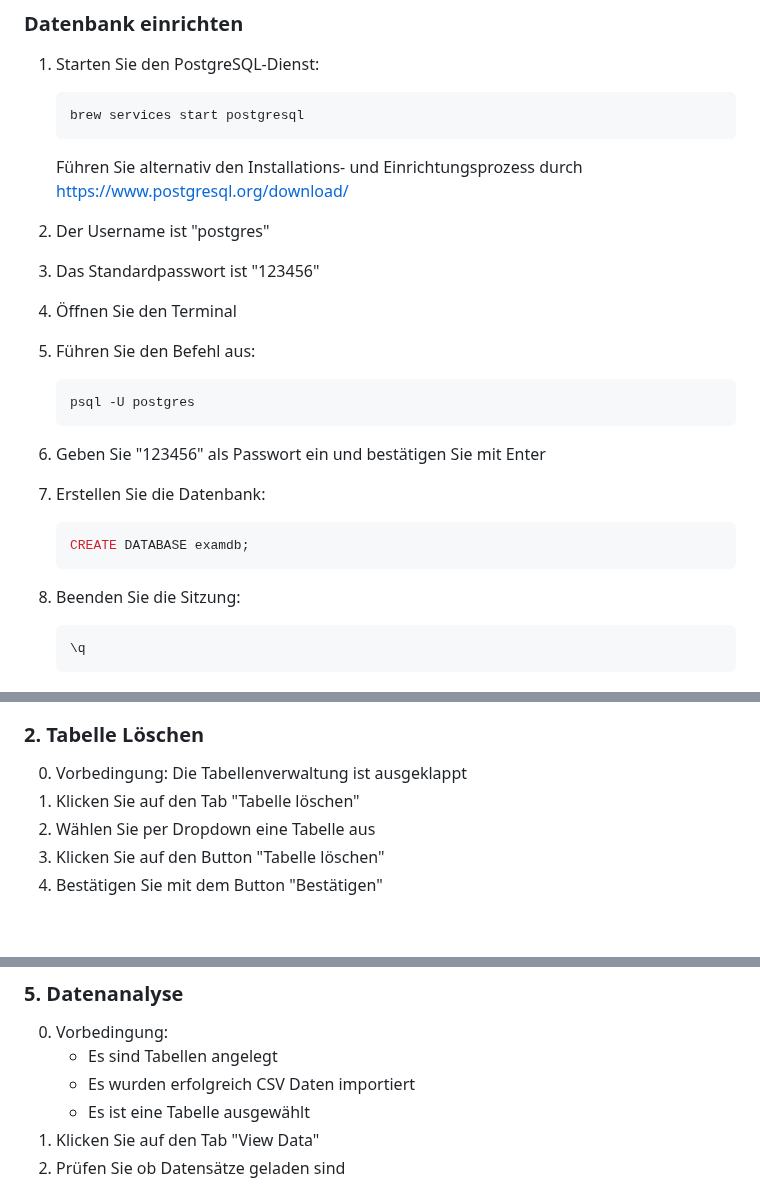
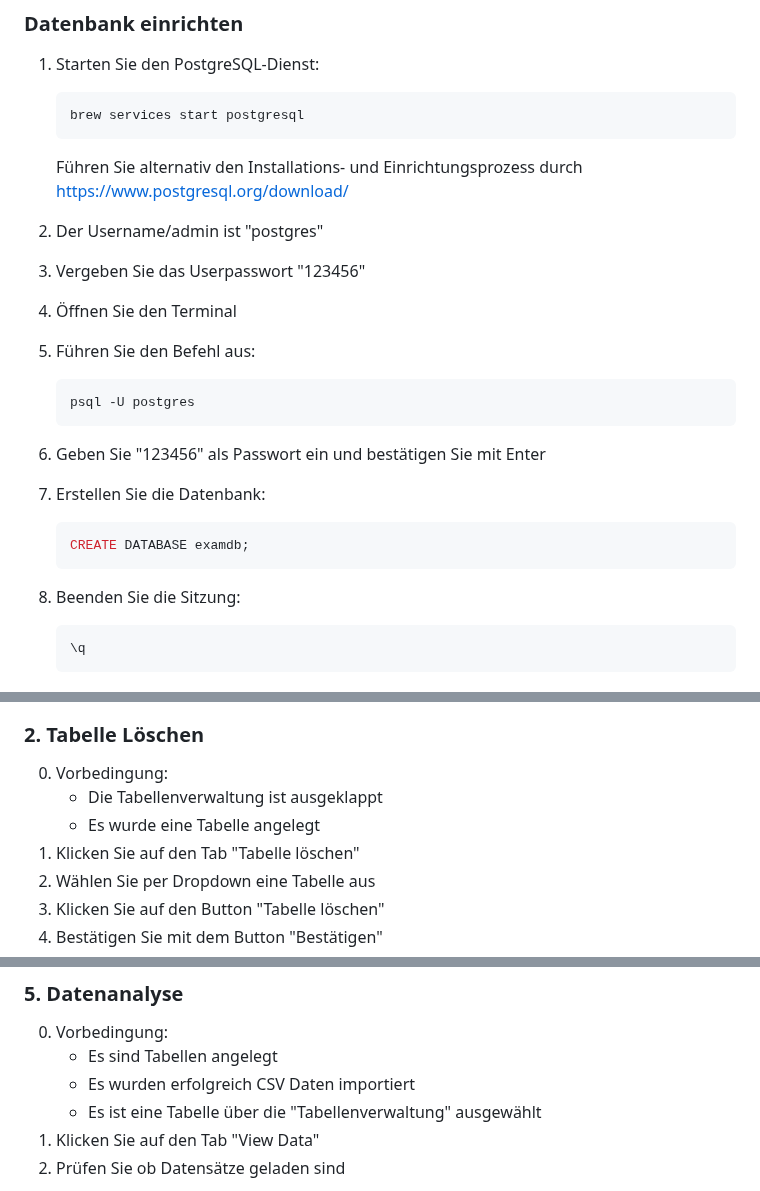
Before and after one commit to p4nda7/csvManagementSystem, a Markdown page: README.md, 3 parts joined by grey strips. Rendered like a GitHub page; blank space fills up the shorter version.

````diff
--- a/README.md
+++ b/README.md
@@ -45,19 +45,20 @@ Führen Sie folgende Schritte im Terminal aus, um alle notwendigen Softwarekompo
    ```
    Führen Sie alternativ den Installations- und Einrichtungsprozess durch https://www.postgresql.org/download/
 
-2. Der Username ist "postgres"
-3. Das Standardpasswort ist "123456"
+2. Der Username/admin ist "postgres"
+3. Vergeben Sie das Userpasswort "123456"
 4. Öffnen Sie den Terminal
 5. Führen Sie den Befehl aus:
    ```bash
    psql -U postgres
    ```
 6. Geben Sie "123456" als Passwort ein und bestätigen Sie mit Enter
-7. Erstellen Sie die Datenbank:
+
+8. Erstellen Sie die Datenbank:
    ```sql
    CREATE DATABASE examdb;
    ```
-8. Beenden Sie die Sitzung:
+9. Beenden Sie die Sitzung:
    ```sql
    \q
    ```
@@ -98,8 +99,10 @@ Führen Sie folgende Schritte im Terminal aus, um alle notwendigen Softwarekompo
 ![Screenshot](assets/screenshots/2_csv_upload.png)
 
 ### 2. Tabelle Löschen
-0. Vorbedingung: Die Tabellenverwaltung ist ausgeklappt
-1. Klicken Sie auf den Tab "Tabelle löschen"
+0. Vorbedingung:
+   - Die Tabellenverwaltung ist ausgeklappt
+   - Es wurde eine Tabelle angelegt
+2. Klicken Sie auf den Tab "Tabelle löschen"
 3. Wählen Sie per Dropdown eine Tabelle aus
 2. Klicken Sie auf den Button "Tabelle löschen"
 5. Bestätigen Sie mit dem Button "Bestätigen"
@@ -136,7 +139,7 @@ Führen Sie folgende Schritte im Terminal aus, um alle notwendigen Softwarekompo
 0. Vorbedingung:
    - Es sind Tabellen angelegt
    - Es wurden erfolgreich CSV Daten importiert
-   - Es ist eine Tabelle ausgewählt
+   - Es ist eine Tabelle über die "Tabellenverwaltung" ausgewählt
 2. Klicken Sie auf den Tab "View Data"
 3. Prüfen Sie ob Datensätze geladen sind
 
````
